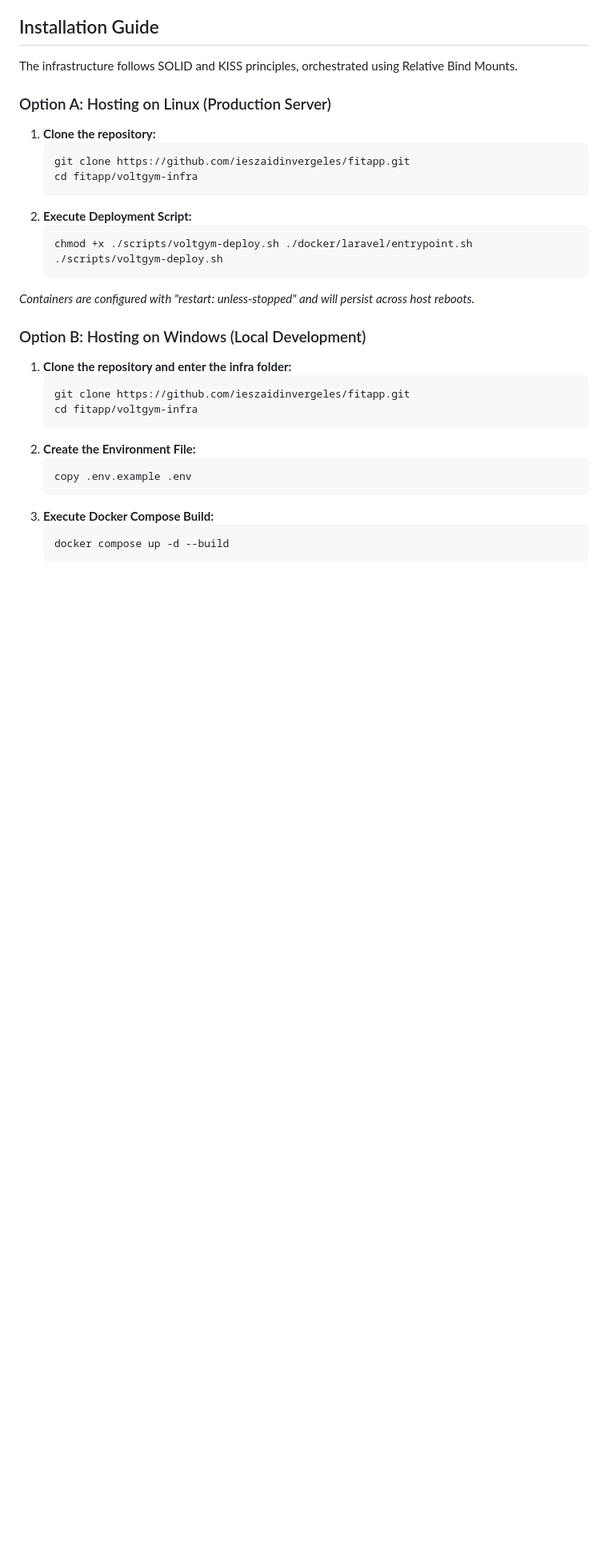
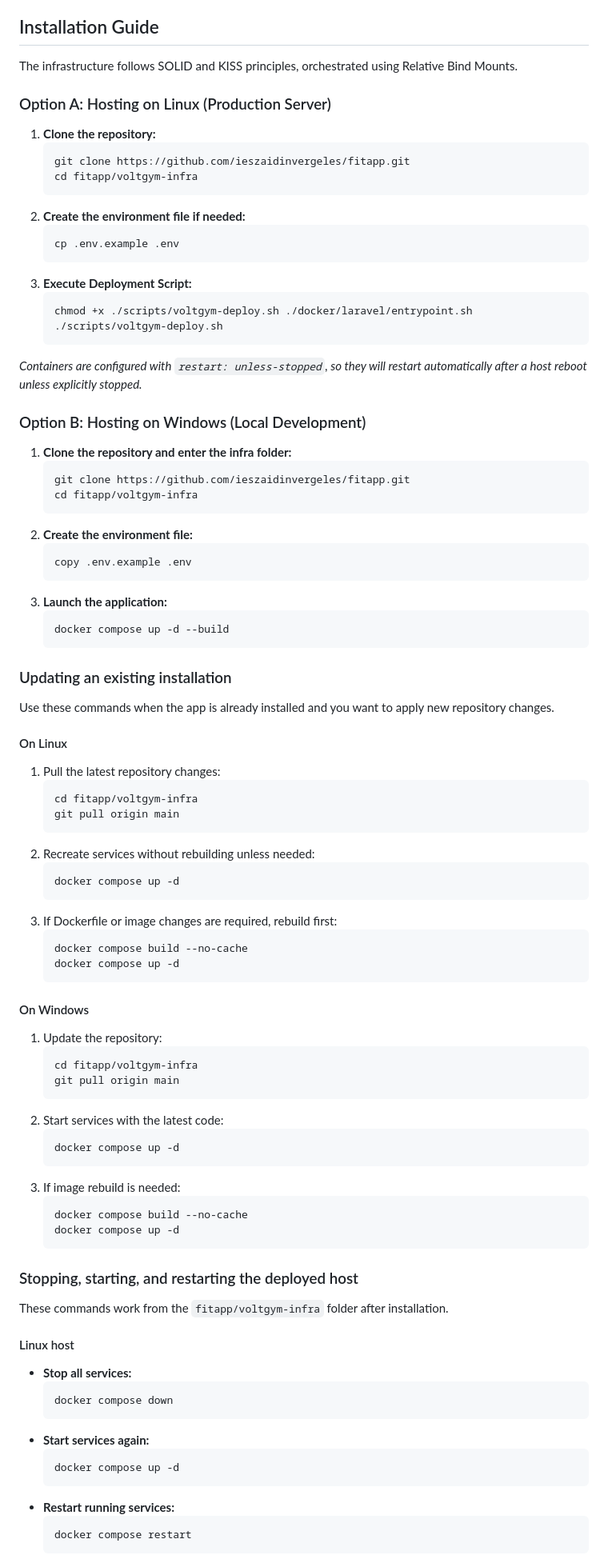
Before and after one commit to ieszaidinvergeles/fitapp, a Markdown page: README.md, the part around one of its changes. Shown at 80% size. Rendered like a GitHub page; blank space fills up the shorter version.

Commit message:
docs(project): expand installation, update, stop/start instructions in README

````diff
--- a/README.md
+++ b/README.md
@@ -74,13 +74,17 @@ The infrastructure follows SOLID and KISS principles, orchestrated using Relativ
    git clone https://github.com/ieszaidinvergeles/fitapp.git
    cd fitapp/voltgym-infra
    ```
-2. **Execute Deployment Script:**
+2. **Create the environment file if needed:**
+   ```bash
+   cp .env.example .env
+   ```
+3. **Execute Deployment Script:**
    ```bash
    chmod +x ./scripts/voltgym-deploy.sh ./docker/laravel/entrypoint.sh
    ./scripts/voltgym-deploy.sh
    ```
 
-*Containers are configured with "restart: unless-stopped" and will persist across host reboots.*
+*Containers are configured with `restart: unless-stopped`, so they will restart automatically after a host reboot unless explicitly stopped.*
 
 ### Option B: Hosting on Windows (Local Development)
 
@@ -89,11 +93,69 @@ The infrastructure follows SOLID and KISS principles, orchestrated using Relativ
    git clone https://github.com/ieszaidinvergeles/fitapp.git
    cd fitapp/voltgym-infra
    ```
-2. **Create the Environment File:**
+2. **Create the environment file:**
    ```powershell
    copy .env.example .env
    ```
-3. **Execute Docker Compose Build:**
+3. **Launch the application:**
    ```powershell
    docker compose up -d --build
    ```
+
+### Updating an existing installation
+
+Use these commands when the app is already installed and you want to apply new repository changes.
+
+#### On Linux
+
+1. Pull the latest repository changes:
+   ```bash
+   cd fitapp/voltgym-infra
+   git pull origin main
+   ```
+2. Recreate services without rebuilding unless needed:
+   ```bash
+   docker compose up -d
+   ```
+3. If Dockerfile or image changes are required, rebuild first:
+   ```bash
+   docker compose build --no-cache
+   docker compose up -d
+   ```
+
+#### On Windows
+
+1. Update the repository:
+   ```powershell
+   cd fitapp/voltgym-infra
+   git pull origin main
+   ```
+2. Start services with the latest code:
+   ```powershell
+   docker compose up -d
+   ```
+3. If image rebuild is needed:
+   ```powershell
+   docker compose build --no-cache
+   docker compose up -d
+   ```
+
+### Stopping, starting, and restarting the deployed host
+
+These commands work from the `fitapp/voltgym-infra` folder after installation.
+
+#### Linux host
+
+- **Stop all services:**
+  ```bash
+  docker compose down
+  ```
+- **Start services again:**
+  ```bash
+  docker compose up -d
+  ```
+- **Restart running services:**
+  ```bash
+  docker compose restart
+  ```
+
````
Also changed, not shown: other parts of README.md (+24 -0 lines).
